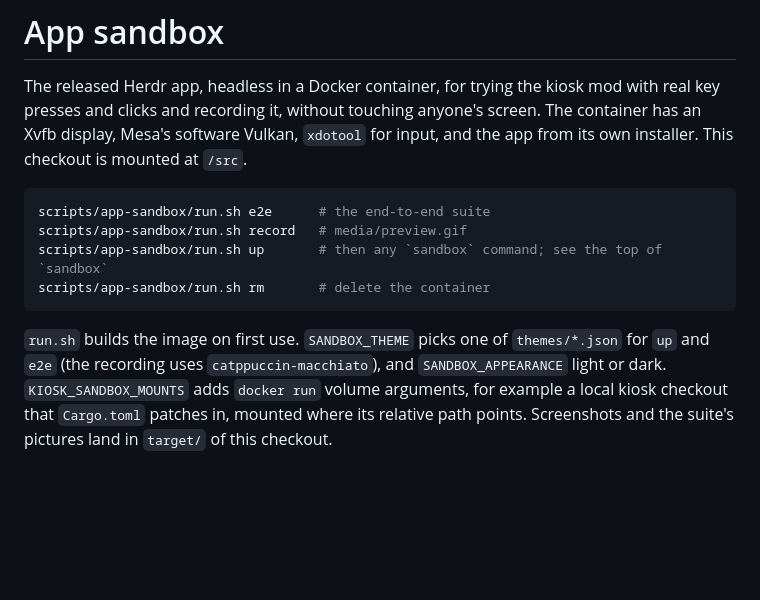
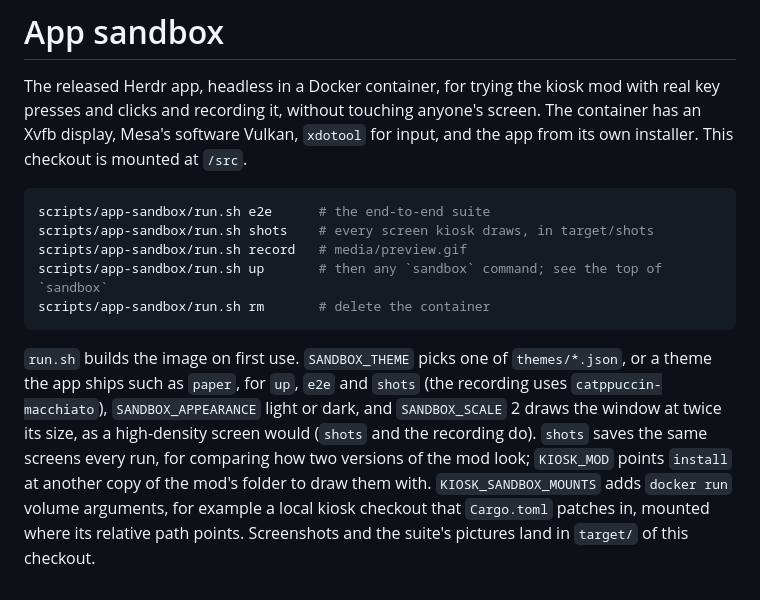
Before and after one commit to thomasschafer/kiosk, a Markdown page: scripts/app-sandbox/README.md, the part around the change. GitHub-like rendering; blank space fills up the shorter version.

````diff
--- a/scripts/app-sandbox/README.md
+++ b/scripts/app-sandbox/README.md
@@ -7,14 +7,18 @@ from its own installer. This checkout is mounted at `/src`.
 
 ```sh
 scripts/app-sandbox/run.sh e2e      # the end-to-end suite
+scripts/app-sandbox/run.sh shots    # every screen kiosk draws, in target/shots
 scripts/app-sandbox/run.sh record   # media/preview.gif
 scripts/app-sandbox/run.sh up       # then any `sandbox` command; see the top of `sandbox`
 scripts/app-sandbox/run.sh rm       # delete the container
 ```
 
-`run.sh` builds the image on first use. `SANDBOX_THEME` picks one of `themes/*.json` for
-`up` and `e2e` (the recording uses `catppuccin-macchiato`), and `SANDBOX_APPEARANCE` light or
-dark. `KIOSK_SANDBOX_MOUNTS` adds `docker run` volume
+`run.sh` builds the image on first use. `SANDBOX_THEME` picks one of `themes/*.json`, or a
+theme the app ships such as `paper`, for `up`, `e2e` and `shots` (the recording uses
+`catppuccin-macchiato`), `SANDBOX_APPEARANCE` light or dark, and `SANDBOX_SCALE` 2 draws the
+window at twice its size, as a high-density screen would (`shots` and the recording do).
+`shots` saves the same screens every run, for comparing how two versions of the mod look;
+`KIOSK_MOD` points `install` at another copy of the mod's folder to draw them with. `KIOSK_SANDBOX_MOUNTS` adds `docker run` volume
 arguments, for example a local kiosk checkout that `Cargo.toml` patches in, mounted where
 its relative path points. Screenshots and the suite's pictures land in `target/` of this
 checkout.
````
Also changed, not shown: media/preview.gif, preview.png, 8 other files.
